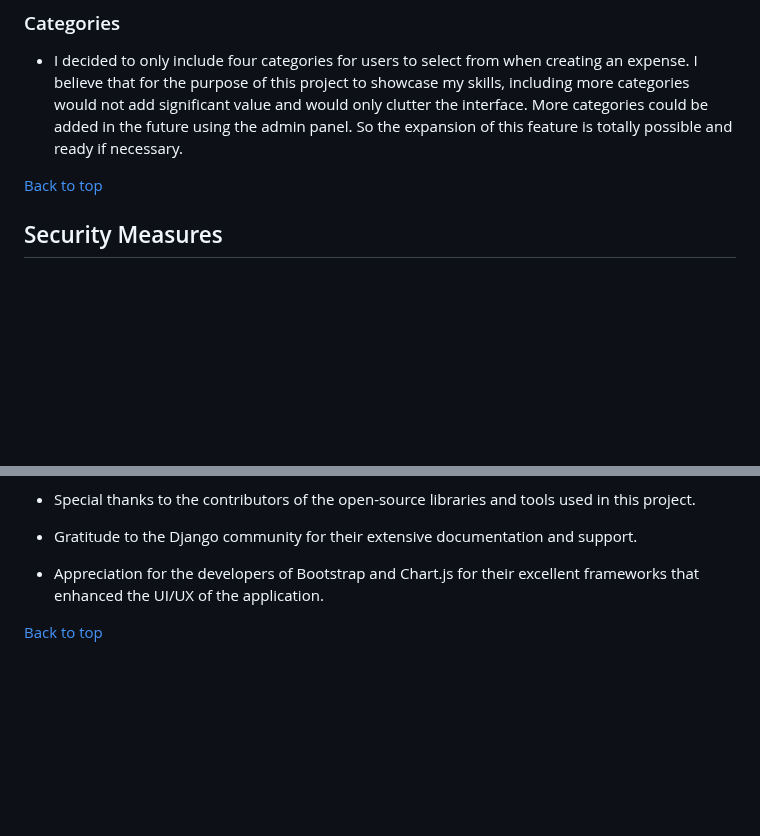
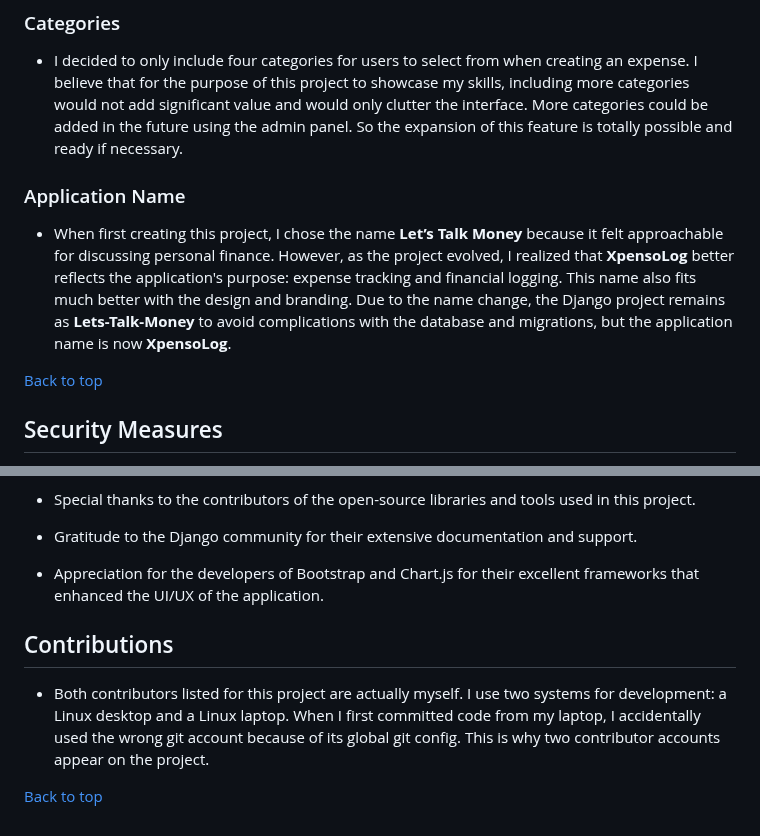
Before and after one commit to CoalTrain1618/MP_3_Xpenso, a Markdown page: README.md, 2 parts joined by grey strips. GitHub-like rendering; blank space fills up the shorter version.

Commit message:
Added contributions section to read me and further design choices.

```diff
--- a/README.md
+++ b/README.md
@@ -194,6 +194,9 @@ This approach to the data model ensures that XpensoLog is robust, scalable, and
 
 ### Categories
 - I decided to only include four categories for users to select from when creating an expense. I believe that for the purpose of this project to showcase my skills, including more categories would not add significant value and would only clutter the interface. More categories could be added in the future using the admin panel. So the expansion of this feature is totally possible and ready if necessary.
+
+### Application Name
+- When first creating this project, I chose the name **Let’s Talk Money** because it felt approachable for discussing personal finance. However, as the project evolved, I realized that **XpensoLog** better reflects the application's purpose: expense tracking and financial logging. This name also fits much better with the design and branding. Due to the name change, the Django project remains as **Lets-Talk-Money** to avoid complications with the database and migrations, but the application name is now **XpensoLog**.
 
 [Back to top](#contents)
 
@@ -605,4 +608,7 @@ _Any changes required to the website, they can be made, committed and pushed to
 - Gratitude to the Django community for their extensive documentation and support.
 - Appreciation for the developers of Bootstrap and Chart.js for their excellent frameworks that enhanced the UI/UX of the application.
 
+## Contributions
+- Both contributors listed for this project are actually myself. I use two systems for development: a Linux desktop and a Linux laptop. When I first committed code from my laptop, I accidentally used the wrong git account because of its global git config. This is why two contributor accounts appear on the project.
+
 [Back to top](#contents)
```
